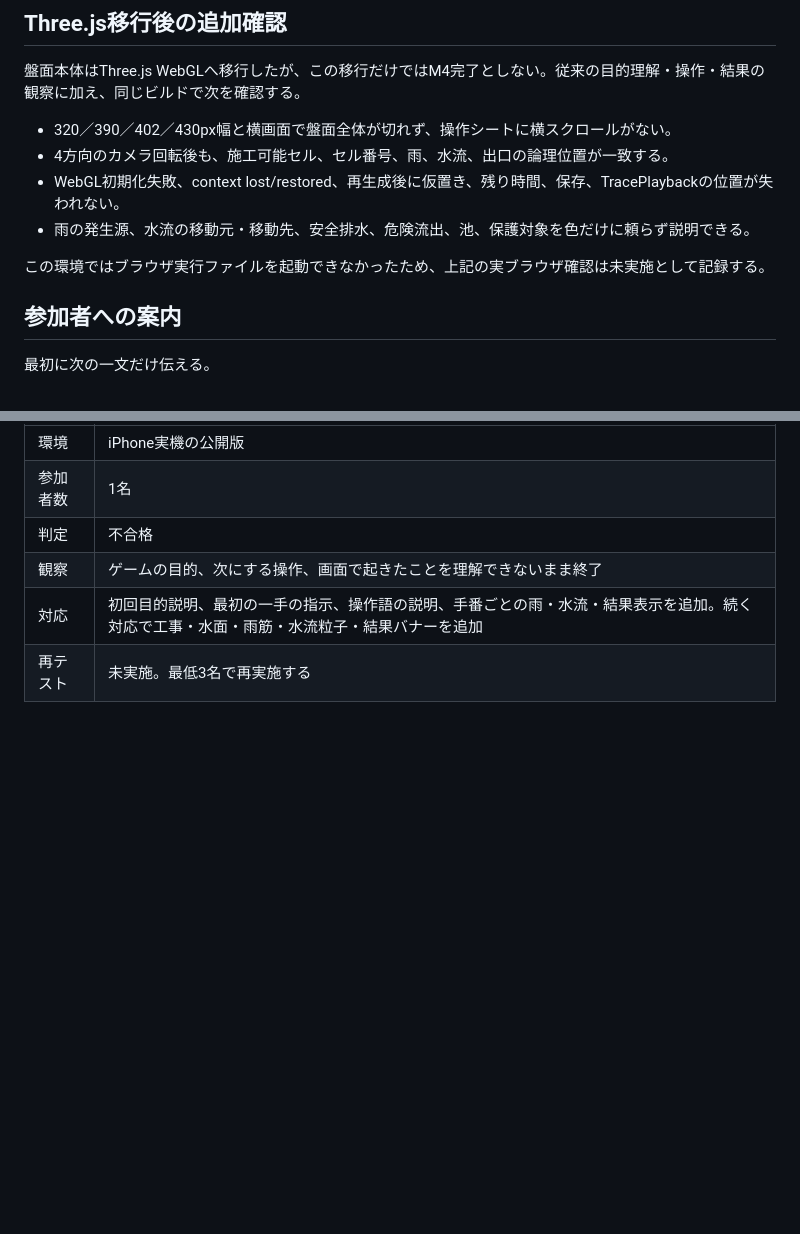
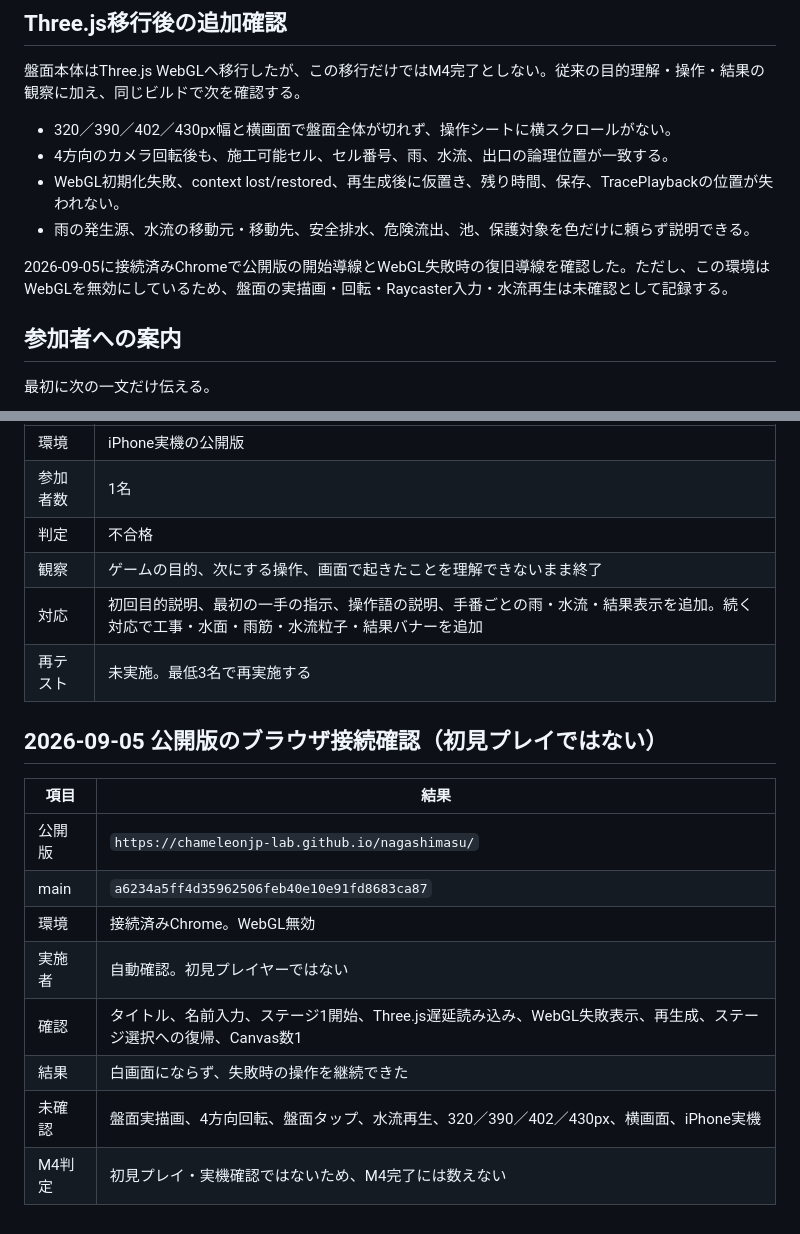
Before and after one commit to chameleonjp-lab/nagashimasu, a Markdown page: docs/M4_PLAYTEST_PROTOCOL.md, 2 parts joined by grey strips. Drawn GitHub-style; blank space fills up the shorter version.

```diff
--- a/docs/M4_PLAYTEST_PROTOCOL.md
+++ b/docs/M4_PLAYTEST_PROTOCOL.md
@@ -19,7 +19,7 @@ M4の実装完了判定は、単体テストだけでなく初見プレイヤー
 - WebGL初期化失敗、context lost/restored、再生成後に仮置き、残り時間、保存、TracePlaybackの位置が失われない。
 - 雨の発生源、水流の移動元・移動先、安全排水、危険流出、池、保護対象を色だけに頼らず説明できる。
 
-この環境ではブラウザ実行ファイルを起動できなかったため、上記の実ブラウザ確認は未実施として記録する。
+2026-09-05に接続済みChromeで公開版の開始導線とWebGL失敗時の復旧導線を確認した。ただし、この環境はWebGLを無効にしているため、盤面の実描画・回転・Raycaster入力・水流再生は未確認として記録する。
 
 ## 参加者への案内
 
@@ -63,3 +63,16 @@ M4の実装完了判定は、単体テストだけでなく初見プレイヤー
 | 観察 | ゲームの目的、次にする操作、画面で起きたことを理解できないまま終了 |
 | 対応 | 初回目的説明、最初の一手の指示、操作語の説明、手番ごとの雨・水流・結果表示を追加。続く対応で工事・水面・雨筋・水流粒子・結果バナーを追加 |
 | 再テスト | 未実施。最低3名で再実施する |
+
+## 2026-09-05 公開版のブラウザ接続確認（初見プレイではない）
+
+| 項目 | 結果 |
+| --- | --- |
+| 公開版 | `https://chameleonjp-lab.github.io/nagashimasu/` |
+| main | `a6234a5ff4d35962506feb40e10e91fd8683ca87` |
+| 環境 | 接続済みChrome。WebGL無効 |
+| 実施者 | 自動確認。初見プレイヤーではない |
+| 確認 | タイトル、名前入力、ステージ1開始、Three.js遅延読み込み、WebGL失敗表示、再生成、ステージ選択への復帰、Canvas数1 |
+| 結果 | 白画面にならず、失敗時の操作を継続できた |
+| 未確認 | 盤面実描画、4方向回転、盤面タップ、水流再生、320／390／402／430px、横画面、iPhone実機 |
+| M4判定 | 初見プレイ・実機確認ではないため、M4完了には数えない |
```
Also changed, not shown: README.md (+1 -1 lines), docs/M4_GATE_STATUS.md (+17 -6 lines).
